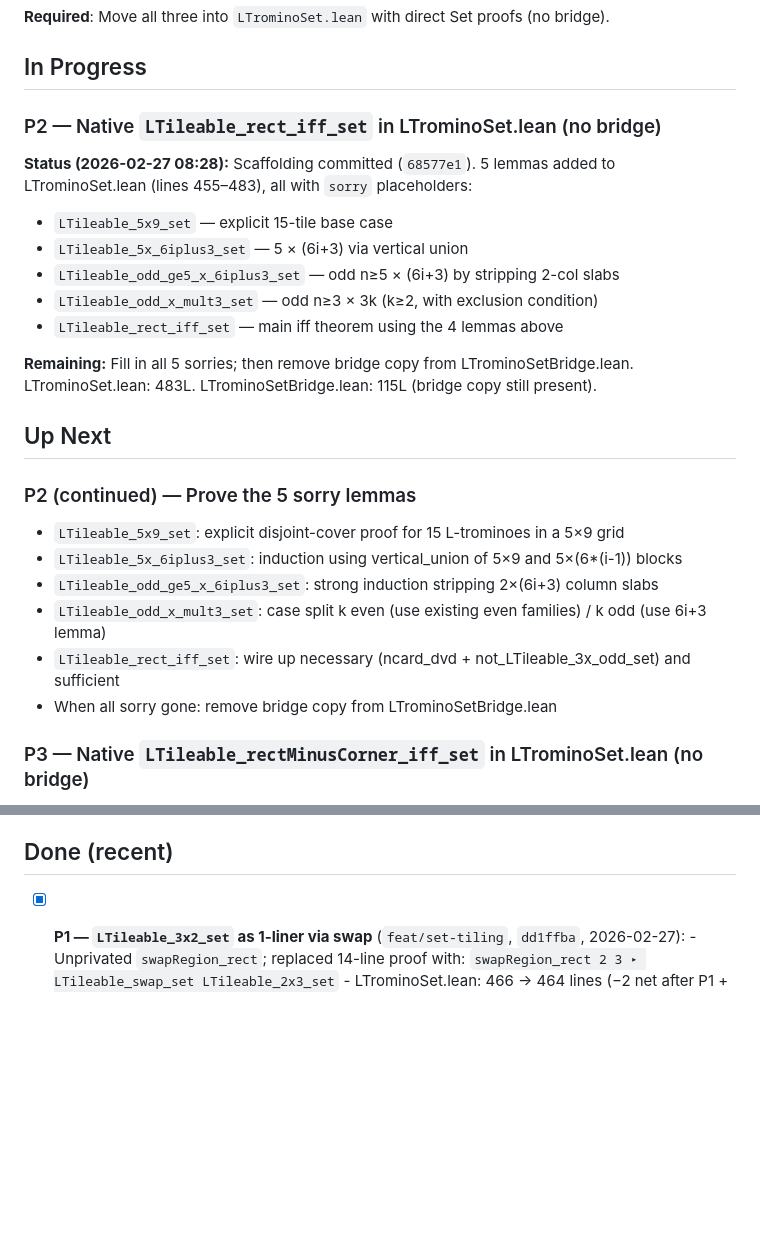
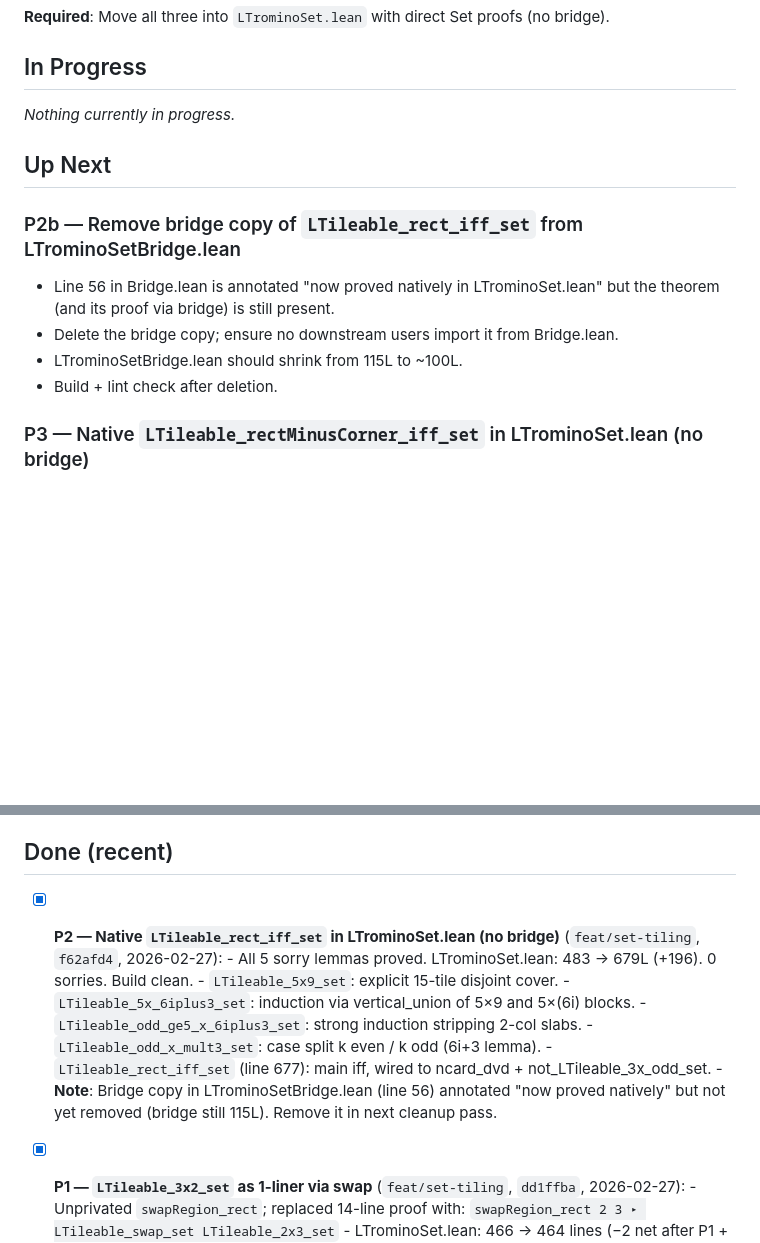
Before and after one commit to slef/TilingPolyomino, a Markdown page: TODO.md, 2 parts joined by grey strips. GitHub-like rendering; blank space fills up the shorter version.

Commit message:
docs: update TODO — P2 complete (native LTileable_rect_iff_set, 0 sorries)

```diff
--- a/TODO.md
+++ b/TODO.md
@@ -19,27 +19,16 @@ But using the bridge to prove Set theorems defeats the entire point.
 
 ## In Progress
 
-### P2 — Native `LTileable_rect_iff_set` in LTrominoSet.lean (no bridge)
-**Status (2026-02-27 08:28):** Scaffolding committed (`68577e1`). 5 lemmas added to
-LTrominoSet.lean (lines 455–483), all with `sorry` placeholders:
-- `LTileable_5x9_set` — explicit 15-tile base case
-- `LTileable_5x_6iplus3_set` — 5 × (6i+3) via vertical union
-- `LTileable_odd_ge5_x_6iplus3_set` — odd n≥5 × (6i+3) by stripping 2-col slabs
-- `LTileable_odd_x_mult3_set` — odd n≥3 × 3k (k≥2, with exclusion condition)
-- `LTileable_rect_iff_set` — main iff theorem using the 4 lemmas above
-
-**Remaining:** Fill in all 5 sorries; then remove bridge copy from LTrominoSetBridge.lean.
-LTrominoSet.lean: 483L. LTrominoSetBridge.lean: 115L (bridge copy still present).
+_Nothing currently in progress._
 
 ## Up Next
 
-### P2 (continued) — Prove the 5 sorry lemmas
-- `LTileable_5x9_set`: explicit disjoint-cover proof for 15 L-trominoes in a 5×9 grid
-- `LTileable_5x_6iplus3_set`: induction using vertical_union of 5×9 and 5×(6*(i-1)) blocks
-- `LTileable_odd_ge5_x_6iplus3_set`: strong induction stripping 2×(6i+3) column slabs
-- `LTileable_odd_x_mult3_set`: case split k even (use existing even families) / k odd (use 6i+3 lemma)
-- `LTileable_rect_iff_set`: wire up necessary (ncard_dvd + not_LTileable_3x_odd_set) and sufficient
-- When all sorry gone: remove bridge copy from LTrominoSetBridge.lean
+### P2b — Remove bridge copy of `LTileable_rect_iff_set` from LTrominoSetBridge.lean
+- Line 56 in Bridge.lean is annotated "now proved natively in LTrominoSet.lean" but the theorem
+  (and its proof via bridge) is still present.
+- Delete the bridge copy; ensure no downstream users import it from Bridge.lean.
+- LTrominoSetBridge.lean should shrink from 115L to ~100L.
+- Build + lint check after deletion.
 
 ### P3 — Native `LTileable_rectMinusCorner_iff_set` in LTrominoSet.lean (no bridge)
 - Define `rectMinusCorner` as an RExp (big expected win — all decomposition lemmas in Finset
@@ -85,6 +74,15 @@ LTrominoSet.lean: 483L. LTrominoSetBridge.lean: 115L (bridge copy still present)
       Leave as-is unless doing a structural refactor.
 
 ## Done (recent)
+- [x] **P2 — Native `LTileable_rect_iff_set` in LTrominoSet.lean (no bridge)** (`feat/set-tiling`, `f62afd4`, 2026-02-27):
+      - All 5 sorry lemmas proved. LTrominoSet.lean: 483 → 679L (+196). 0 sorries. Build clean.
+      - `LTileable_5x9_set`: explicit 15-tile disjoint cover.
+      - `LTileable_5x_6iplus3_set`: induction via vertical_union of 5×9 and 5×(6i) blocks.
+      - `LTileable_odd_ge5_x_6iplus3_set`: strong induction stripping 2-col slabs.
+      - `LTileable_odd_x_mult3_set`: case split k even / k odd (6i+3 lemma).
+      - `LTileable_rect_iff_set` (line 677): main iff, wired to ncard_dvd + not_LTileable_3x_odd_set.
+      - **Note**: Bridge copy in LTrominoSetBridge.lean (line 56) annotated "now proved natively" but
+        not yet removed (bridge still 115L). Remove it in next cleanup pass.
 - [x] **P1 — `LTileable_3x2_set` as 1-liner via swap** (`feat/set-tiling`, `dd1ffba`, 2026-02-27):
       - Unprivated `swapRegion_rect`; replaced 14-line proof with:
         `swapRegion_rect 2 3 ▸ LTileable_swap_set LTileable_2x3_set`
```
